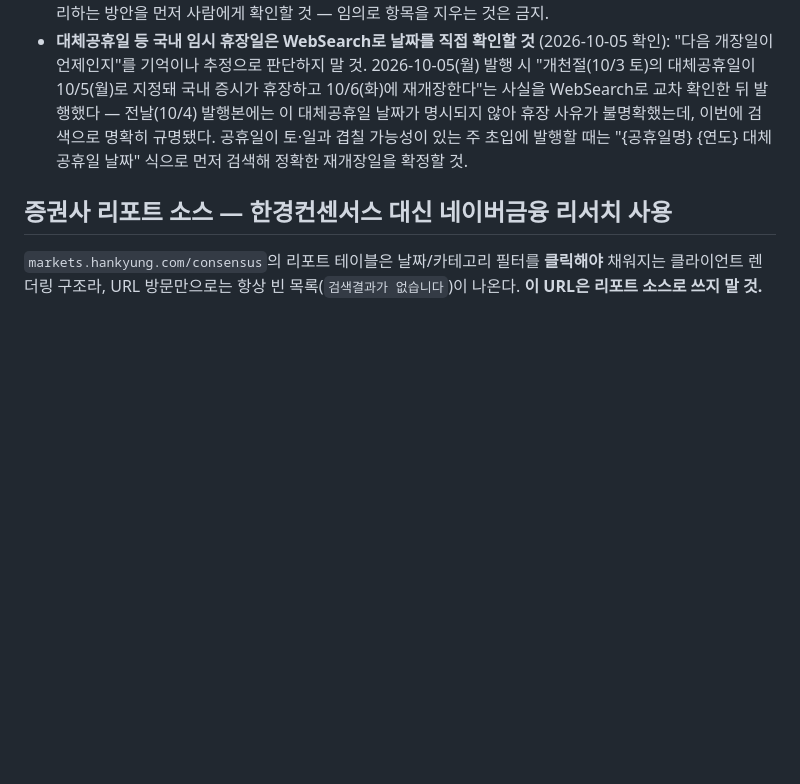
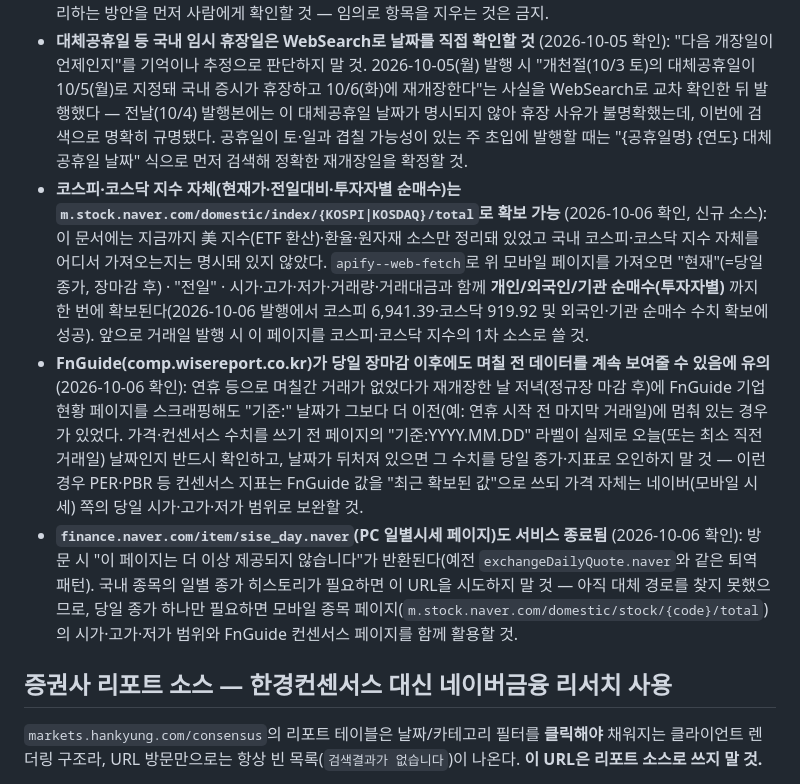
Before and after one commit to goojawun70-coder/jw-econ, a Markdown page: CLAUDE.md, the part around the change. GitHub-like rendering; blank space fills up the shorter version.

Commit message:
CLAUDE.md: 2026-10-06 발행 중 발견한 운영 노트 3건 기록
- 코스피/코스닥 지수(+투자자별 순매수)는 m.stock.naver.com/domestic/index/
  {KOSPI|KOSDAQ}/total 에서 확보 가능 (지금까지 미문서화된 소스)
- FnGuide가 장마감 후에도 며칠 전 "기준:" 날짜에 멈춰 있을 수 있음에 유의
- finance.naver.com/item/sise_day.naver(PC 일별시세)도 서비스 종료 확인

Co-Authored-By: Claude Sonnet 5 <noreply@anthropic.com>
Claude-Session: https://claude.ai/code/session_014VfisYvHC1TvRqeS4Nomsj

```diff
--- a/CLAUDE.md
+++ b/CLAUDE.md
@@ -11,6 +11,9 @@
 - **VIX 공포지수 섹션 필수 포함** (2026-09-04 추가): 아래 "VIX(공포지수) 섹션" 항목을 매일 반드시 포함할 것. 상세 절차는 해당 섹션 참조.
 - **index.html 항목 삭제 금지 — 전체 발행글을 항상 유지** (2026-10-02 추가, 중요): index.html에 오늘자 글을 추가할 때 **절대로 오래된 항목을 삭제하지 말 것.** 과거 "항목이 30개 넘으면 오래된 것부터 제거해도 됩니다"라는 지침이 있어 실제로 2026-08-13~2026-09-01 발행글 19건이 index.html 목록에서 통째로 사라진 사고가 2026-10-02에 발견·복구됐다(해당 `posts/*.html` 파일 자체는 삭제되지 않고 그대로 남아 있었음 — index.html 목록만 잘려 있었다). `posts/` 안의 모든 글이 영구히 index.html에서 보여야 하므로, 새 글을 추가할 때는 `<ul class="list">` 맨 위에 새 `<li>`를 추가만 하고 기존 항목은 절대 제거하지 말 것. 목록이 길어져 페이지가 너무 커지는 문제가 실제로 생기면(체감상 수백 개 이상), 삭제 대신 별도 아카이브 페이지로 분리하는 방안을 먼저 사람에게 확인할 것 — 임의로 항목을 지우는 것은 금지.
 - **대체공휴일 등 국내 임시 휴장일은 WebSearch로 날짜를 직접 확인할 것** (2026-10-05 확인): "다음 개장일이 언제인지"를 기억이나 추정으로 판단하지 말 것. 2026-10-05(월) 발행 시 "개천절(10/3 토)의 대체공휴일이 10/5(월)로 지정돼 국내 증시가 휴장하고 10/6(화)에 재개장한다"는 사실을 WebSearch로 교차 확인한 뒤 발행했다 — 전날(10/4) 발행본에는 이 대체공휴일 날짜가 명시되지 않아 휴장 사유가 불명확했는데, 이번에 검색으로 명확히 규명됐다. 공휴일이 토·일과 겹칠 가능성이 있는 주 초입에 발행할 때는 "{공휴일명} {연도} 대체공휴일 날짜" 식으로 먼저 검색해 정확한 재개장일을 확정할 것.
+- **코스피·코스닥 지수 자체(현재가·전일대비·투자자별 순매수)는 `m.stock.naver.com/domestic/index/{KOSPI|KOSDAQ}/total`로 확보 가능** (2026-10-06 확인, 신규 소스): 이 문서에는 지금까지 美 지수(ETF 환산)·환율·원자재 소스만 정리돼 있었고 국내 코스피·코스닥 지수 자체를 어디서 가져오는지는 명시돼 있지 않았다. `apify--web-fetch`로 위 모바일 페이지를 가져오면 "현재"(=당일 종가, 장마감 후) · "전일" · 시가·고가·저가·거래량·거래대금과 함께 **개인/외국인/기관 순매수(투자자별)** 까지 한 번에 확보된다(2026-10-06 발행에서 코스피 6,941.39·코스닥 919.92 및 외국인·기관 순매수 수치 확보에 성공). 앞으로 거래일 발행 시 이 페이지를 코스피·코스닥 지수의 1차 소스로 쓸 것.
+- **FnGuide(comp.wisereport.co.kr)가 당일 장마감 이후에도 며칠 전 데이터를 계속 보여줄 수 있음에 유의** (2026-10-06 확인): 연휴 등으로 며칠간 거래가 없었다가 재개장한 날 저녁(정규장 마감 후)에 FnGuide 기업현황 페이지를 스크래핑해도 "기준:" 날짜가 그보다 더 이전(예: 연휴 시작 전 마지막 거래일)에 멈춰 있는 경우가 있었다. 가격·컨센서스 수치를 쓰기 전 페이지의 "기준:YYYY.MM.DD" 라벨이 실제로 오늘(또는 최소 직전 거래일) 날짜인지 반드시 확인하고, 날짜가 뒤처져 있으면 그 수치를 당일 종가·지표로 오인하지 말 것 — 이런 경우 PER·PBR 등 컨센서스 지표는 FnGuide 값을 "최근 확보된 값"으로 쓰되 가격 자체는 네이버(모바일 시세) 쪽의 당일 시가·고가·저가 범위로 보완할 것.
+- **`finance.naver.com/item/sise_day.naver`(PC 일별시세 페이지)도 서비스 종료됨** (2026-10-06 확인): 방문 시 "이 페이지는 더 이상 제공되지 않습니다"가 반환된다(예전 `exchangeDailyQuote.naver`와 같은 퇴역 패턴). 국내 종목의 일별 종가 히스토리가 필요하면 이 URL을 시도하지 말 것 — 아직 대체 경로를 찾지 못했으므로, 당일 종가 하나만 필요하면 모바일 종목 페이지(`m.stock.naver.com/domestic/stock/{code}/total`)의 시가·고가·저가 범위와 FnGuide 컨센서스 페이지를 함께 활용할 것.
 
 ## 증권사 리포트 소스 — 한경컨센서스 대신 네이버금융 리서치 사용
 
```
